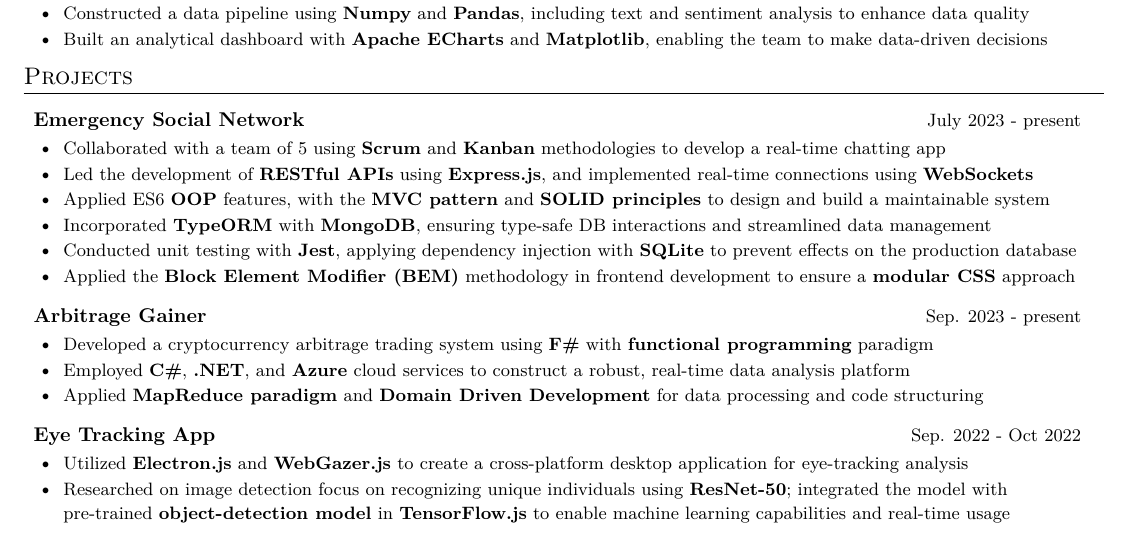
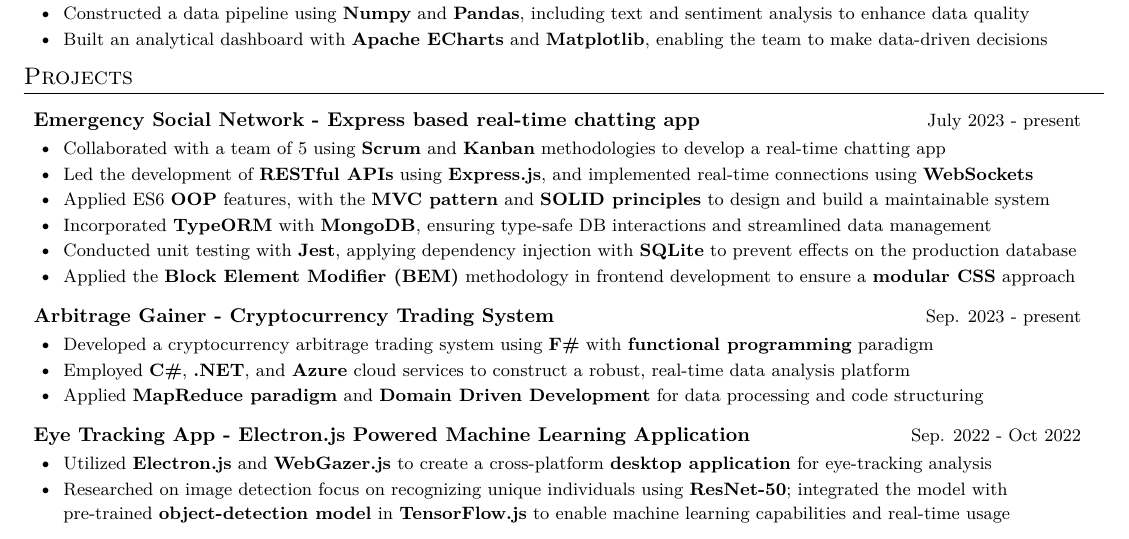
Before and after one commit to kuouu/resume, a LaTeX CV (YuTsungKuo_Resume.tex, which reads sections/projects.tex): part of the page, cut so that both start at the same text. Compiled offline with LuaLaTeX.

Commit message:
update proj name

```diff
--- a/sections/projects.tex
+++ b/sections/projects.tex
@@ -6,7 +6,7 @@
 }
 
 \resumeProjEntry
-{Emergency Social Network}
+{Emergency Social Network - Express based real-time chatting app}
 {July 2023 - present}
 {
     \resumeItemListStart
@@ -26,7 +26,7 @@
 }
 
 \resumeProjEntry
-{Arbitrage Gainer}
+{Arbitrage Gainer - Cryptocurrency Trading System}
 {Sep. 2023 - present}
 {
     \resumeItemListStart
@@ -40,12 +40,12 @@
 }
 
 \resumeProjEntry
-{Eye Tracking App}
+{Eye Tracking App - Electron.js Powered Machine Learning Application}
 {Sep. 2022 - Oct 2022}
 {
     \resumeItemListStart
         \resumeItem
-        {Utilized \textbf{Electron.js} and \textbf{WebGazer.js} to create a cross-platform desktop application for eye-tracking analysis}
+        {Utilized \textbf{Electron.js} and \textbf{WebGazer.js} to create a cross-platform \textbf{desktop application} for eye-tracking analysis}
         \resumeItem
         {Researched on image detection focus on recognizing unique individuals using \textbf{ResNet-50}; integrated the model with pre-trained \textbf{object-detection model} in \textbf{TensorFlow.js} to enable machine learning capabilities and real-time usage}
     \resumeItemListEnd
```
Also changed, not shown: YuTsungKuo_Resume.pdf.
